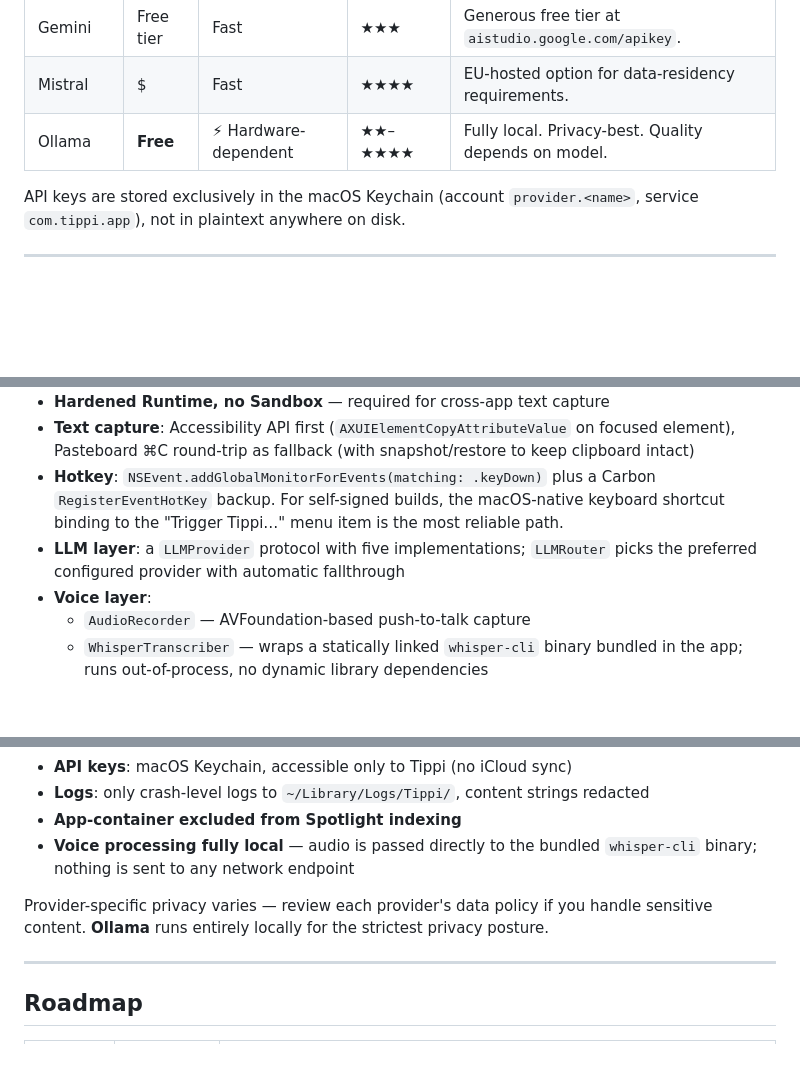
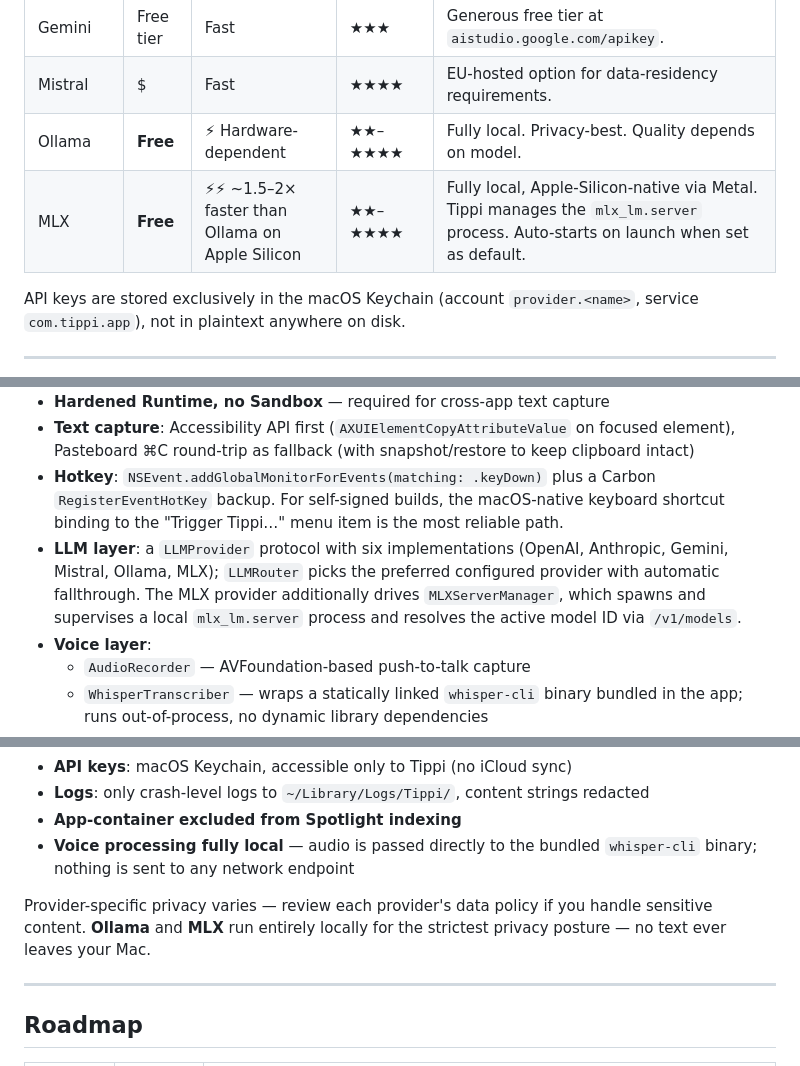
Before and after one commit to miwixyz/Tippi, a Markdown page: README.md, 3 parts joined by grey strips. GitHub-like rendering; blank space fills up the shorter version.

```diff
--- a/README.md
+++ b/README.md
@@ -232,6 +235,7 @@ Settings → General → "Launch Tippi at login". Wired through `SMAppService`,
 | Gemini    | Free tier  | Fast    | ★★★    | Generous free tier at `aistudio.google.com/apikey`. |
 | Mistral   | $          | Fast    | ★★★★   | EU-hosted option for data-residency requirements. |
 | Ollama    | **Free**   | ⚡ Hardware-dependent | ★★–★★★★ | Fully local. Privacy-best. Quality depends on model. |
+| MLX       | **Free**   | ⚡⚡ ~1.5–2× faster than Ollama on Apple Silicon | ★★–★★★★ | Fully local, Apple-Silicon-native via Metal. Tippi manages the `mlx_lm.server` process. Auto-starts on launch when set as default. |
 
 API keys are stored exclusively in the macOS Keychain (account `provider.<name>`, service `com.tippi.app`), not in plaintext anywhere on disk.
 
@@ -252,7 +256,7 @@ Bug reports and pull requests are welcome. For significant changes, please open
 - **Hardened Runtime, no Sandbox** — required for cross-app text capture
 - **Text capture**: Accessibility API first (`AXUIElementCopyAttributeValue` on focused element), Pasteboard ⌘C round-trip as fallback (with snapshot/restore to keep clipboard intact)
 - **Hotkey**: `NSEvent.addGlobalMonitorForEvents(matching: .keyDown)` plus a Carbon `RegisterEventHotKey` backup. For self-signed builds, the macOS-native keyboard shortcut binding to the "Trigger Tippi…" menu item is the most reliable path.
-- **LLM layer**: a `LLMProvider` protocol with five implementations; `LLMRouter` picks the preferred configured provider with automatic fallthrough
+- **LLM layer**: a `LLMProvider` protocol with six implementations (OpenAI, Anthropic, Gemini, Mistral, Ollama, MLX); `LLMRouter` picks the preferred configured provider with automatic fallthrough. The MLX provider additionally drives `MLXServerManager`, which spawns and supervises a local `mlx_lm.server` process and resolves the active model ID via `/v1/models`.
 - **Voice layer**:
   - `AudioRecorder` — AVFoundation-based push-to-talk capture
   - `WhisperTranscriber` — wraps a statically linked `whisper-cli` binary bundled in the app; runs out-of-process, no dynamic library dependencies
@@ -274,7 +278,7 @@ Tippi is designed so your text never reaches anything except the AI provider you
 - **App-container excluded from Spotlight indexing**
 - **Voice processing fully local** — audio is passed directly to the bundled `whisper-cli` binary; nothing is sent to any network endpoint
 
-Provider-specific privacy varies — review each provider's data policy if you handle sensitive content. **Ollama** runs entirely locally for the strictest privacy posture.
+Provider-specific privacy varies — review each provider's data policy if you handle sensitive content. **Ollama** and **MLX** run entirely locally for the strictest privacy posture — no text ever leaves your Mac.
 
 ---
 
```
Also changed, not shown: other parts of README.md (+11 -7 lines).
